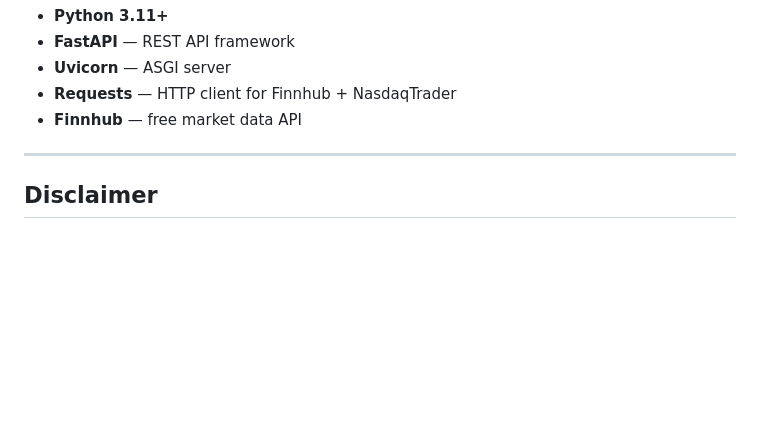
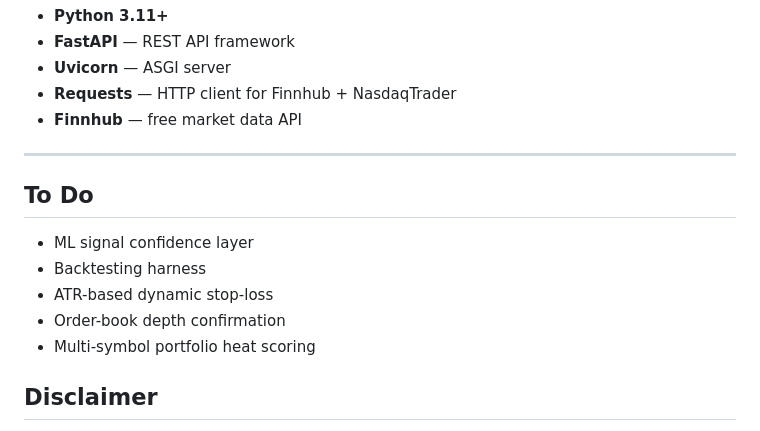
Before and after one commit to daksheh/market-watch, a Markdown page: README.md, the part around the change. Drawn GitHub-style; blank space fills up the shorter version.

Commit message:
Cleaned up sections of readme and algo.py
Added a 'To Do' section with upcoming features.

```diff
--- a/README.md
+++ b/README.md
@@ -138,6 +138,14 @@ market-watch/
 
 ---
 
+## To Do
+- ML signal confidence layer
+- Backtesting harness
+- ATR-based dynamic stop-loss
+- Order-book depth confirmation
+- Multi-symbol portfolio heat scoring
+
+
 ## Disclaimer
 
 For educational and research purposes only. Not financial advice. Do not connect to a live brokerage without fully understanding the risks.
```
